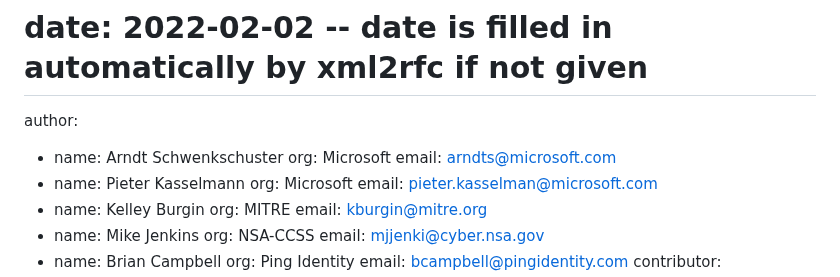
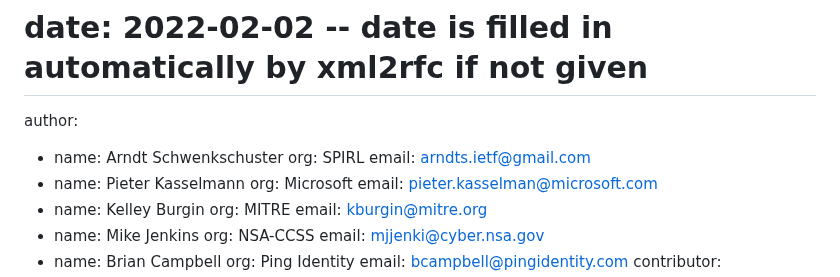
Before and after one commit to oauth-wg/oauth-identity-chaining, a Markdown page: draft-ietf-oauth-identity-chaining.md, the part around the change. Rendered like a GitHub page.

Commit message:
Update affiliation of Arndt

```diff
--- a/draft-ietf-oauth-identity-chaining.md
+++ b/draft-ietf-oauth-identity-chaining.md
@@ -15,8 +15,8 @@ kw: []
 # date: 2022-02-02 -- date is filled in automatically by xml2rfc if not given
 author:
 - name: Arndt Schwenkschuster
-  org: Microsoft
-  email: arndts@microsoft.com
+  org: SPIRL
+  email: arndts.ietf@gmail.com
 - name: Pieter Kasselmann
   org: Microsoft
   email: pieter.kasselman@microsoft.com
```
